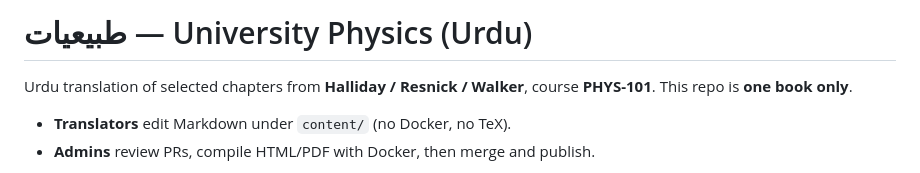
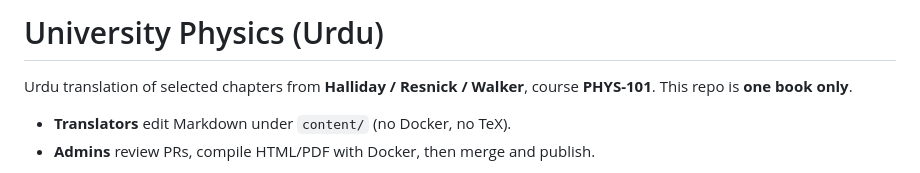
Before and after one commit to aasem/urdutxtbooks, a Markdown page: README.md, the part around the change. GitHub-like rendering.

```diff
--- a/README.md
+++ b/README.md
@@ -1,4 +1,4 @@
-# طبیعیات — University Physics (Urdu)
+# University Physics (Urdu)
 
 Urdu translation of selected chapters from **Halliday / Resnick / Walker**, course **PHYS-101**.
 This repo is **one book only**.
```
